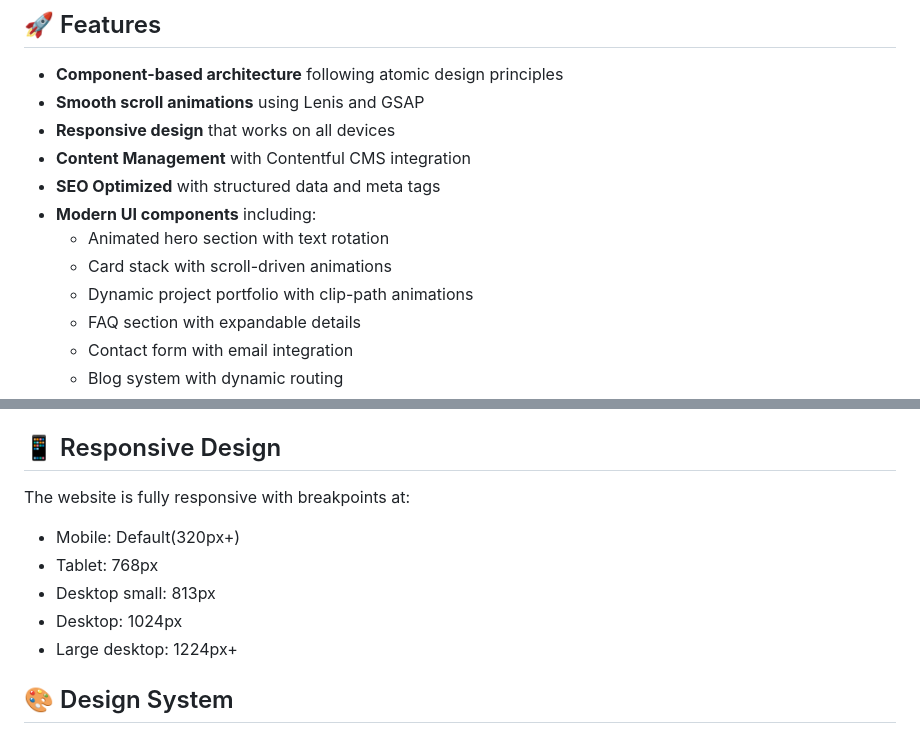
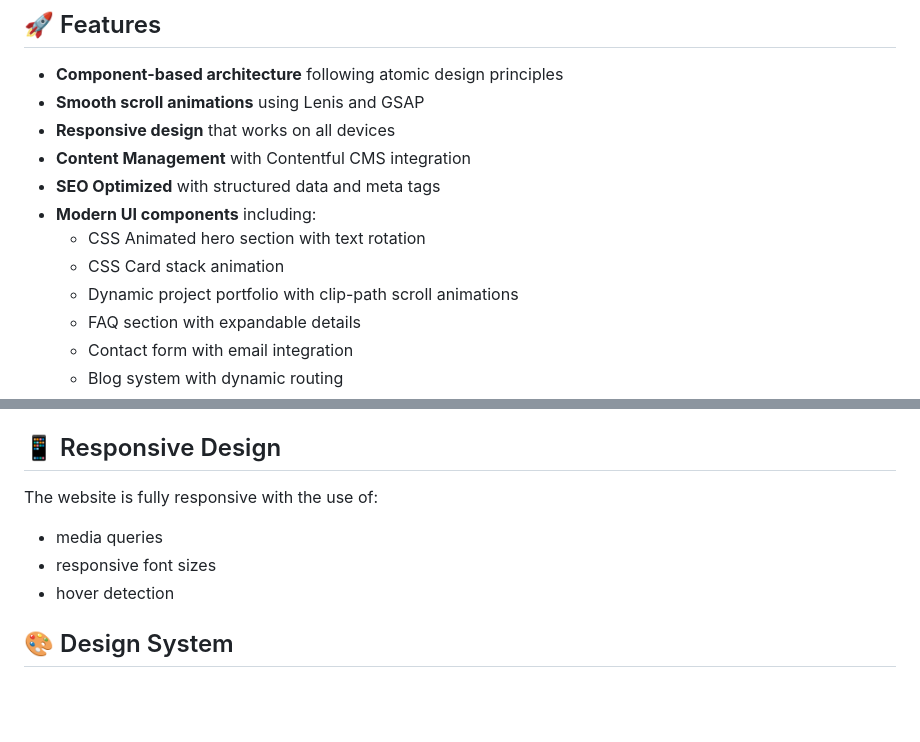
Before and after one commit to Ryank2004/brixstudio, a Markdown page: README.md, 2 parts joined by grey strips. GitHub-like rendering; blank space fills up the shorter version.

Commit message:
Revise README for clarity and additional details

```diff
--- a/README.md
+++ b/README.md
@@ -19,9 +19,9 @@ The website features smooth animations using GSAP and Lenis for scroll interacti
 - **Content Management** with Contentful CMS integration
 - **SEO Optimized** with structured data and meta tags
 - **Modern UI components** including:
-  - Animated hero section with text rotation
-  - Card stack with scroll-driven animations
-  - Dynamic project portfolio with clip-path animations
+  - CSS Animated hero section with text rotation
+  - CSS Card stack animation
+  - Dynamic project portfolio with clip-path scroll animations
   - FAQ section with expandable details
   - Contact form with email integration
   - Blog system with dynamic routing
@@ -115,12 +115,10 @@ The website features smooth animations using GSAP and Lenis for scroll interacti
 
 ## 📱 Responsive Design
 
-The website is fully responsive with breakpoints at:
-- Mobile: Default(320px+)
-- Tablet: 768px
-- Desktop small: 813px
-- Desktop: 1024px
-- Large desktop: 1224px+
+The website is fully responsive with the use of:
+- media queries
+- responsive font sizes
+- hover detection
 
 ## 🎨 Design System
 
```
